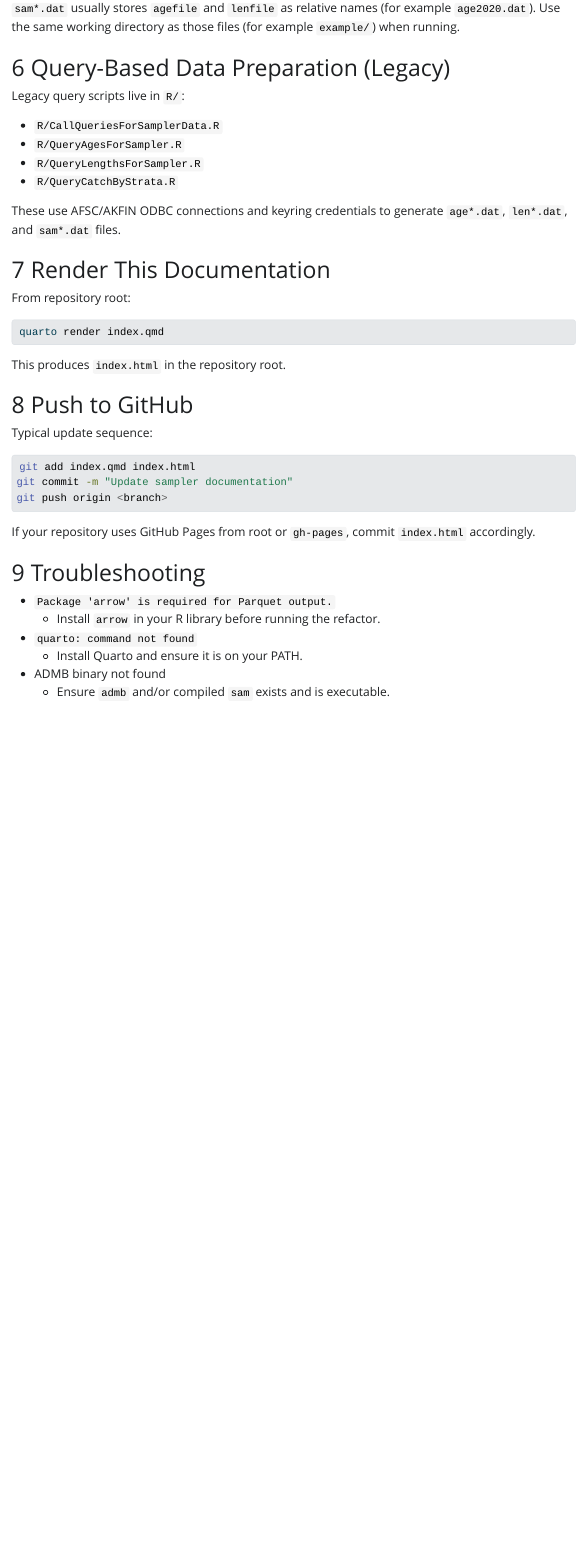
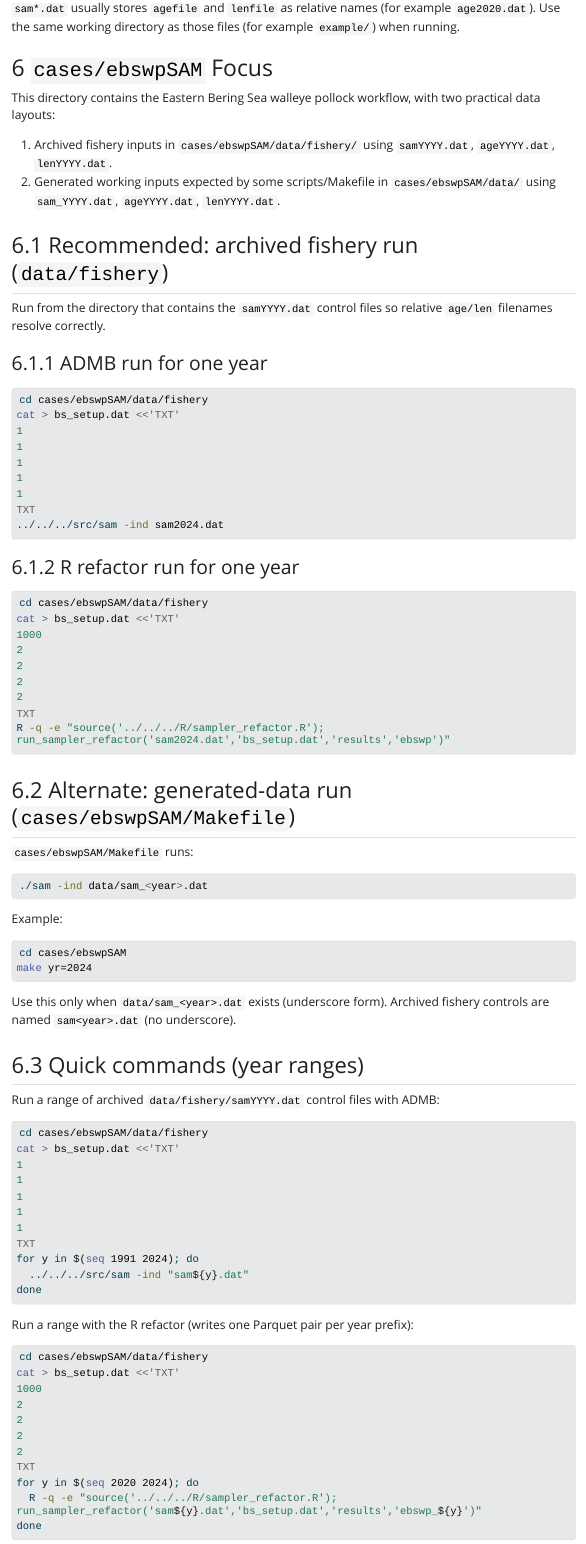
Before and after one commit to afsc-assessments/sampler, a Quarto document (index.qmd): the page in a window 1100 px wide, from 4630 px down. The pictures show the output file index.html that the author committed with the source, opened offline; Quarto's library style sheets are replaced by a plain one without menus; long lines of code are wrapped.

Commit message:
Expand docs with ebswpSAM runbook and quick range commands

````diff
--- a/index.qmd
+++ b/index.qmd
@@ -194,3 +194,91 @@
 `sam*.dat` usually stores `agefile` and `lenfile` as relative names (for example `age2020.dat`).
 Use the same working directory as those files (for example `example/`) when running.
 
+# `cases/ebswpSAM` Focus
+
+This directory contains the Eastern Bering Sea walleye pollock workflow, with two practical data layouts:
+
+1. Archived fishery inputs in `cases/ebswpSAM/data/fishery/` using `samYYYY.dat`, `ageYYYY.dat`, `lenYYYY.dat`.
+2. Generated working inputs expected by some scripts/Makefile in `cases/ebswpSAM/data/` using `sam_YYYY.dat`, `ageYYYY.dat`, `lenYYYY.dat`.
+
+## Recommended: archived fishery run (`data/fishery`)
+
+Run from the directory that contains the `samYYYY.dat` control files so relative `age/len` filenames resolve correctly.
+
+### ADMB run for one year
+
+```bash
+cd cases/ebswpSAM/data/fishery
+cat > bs_setup.dat <<'TXT'
+1
+1
+1
+1
+1
+TXT
+../../../src/sam -ind sam2024.dat
+```
+
+### R refactor run for one year
+
+```bash
+cd cases/ebswpSAM/data/fishery
+cat > bs_setup.dat <<'TXT'
+1000
+2
+2
+2
+2
+TXT
+R -q -e "source('../../../R/sampler_refactor.R'); run_sampler_refactor('sam2024.dat','bs_setup.dat','results','ebswp')"
+```
+
+## Alternate: generated-data run (`cases/ebswpSAM/Makefile`)
+
+`cases/ebswpSAM/Makefile` runs:
+
+```bash
+./sam -ind data/sam_<year>.dat
+```
+
+Example:
+
+```bash
+cd cases/ebswpSAM
+make yr=2024
+```
+
+Use this only when `data/sam_<year>.dat` exists (underscore form). Archived fishery controls are named `sam<year>.dat` (no underscore).
+
+## Quick commands (year ranges)
+
+Run a range of archived `data/fishery/samYYYY.dat` control files with ADMB:
+
+```bash
+cd cases/ebswpSAM/data/fishery
+cat > bs_setup.dat <<'TXT'
+1
+1
+1
+1
+1
+TXT
+for y in $(seq 1991 2024); do
+  ../../../src/sam -ind "sam${y}.dat"
+done
+```
+
+Run a range with the R refactor (writes one Parquet pair per year prefix):
+
+```bash
+cd cases/ebswpSAM/data/fishery
+cat > bs_setup.dat <<'TXT'
+1000
+2
+2
+2
+2
+TXT
+for y in $(seq 2020 2024); do
+  R -q -e "source('../../../R/sampler_refactor.R'); run_sampler_refactor('sam${y}.dat','bs_setup.dat','results','ebswp_${y}')"
+done
````
Also changed, not shown: index.html, index.qmd (14 more changed lines).
